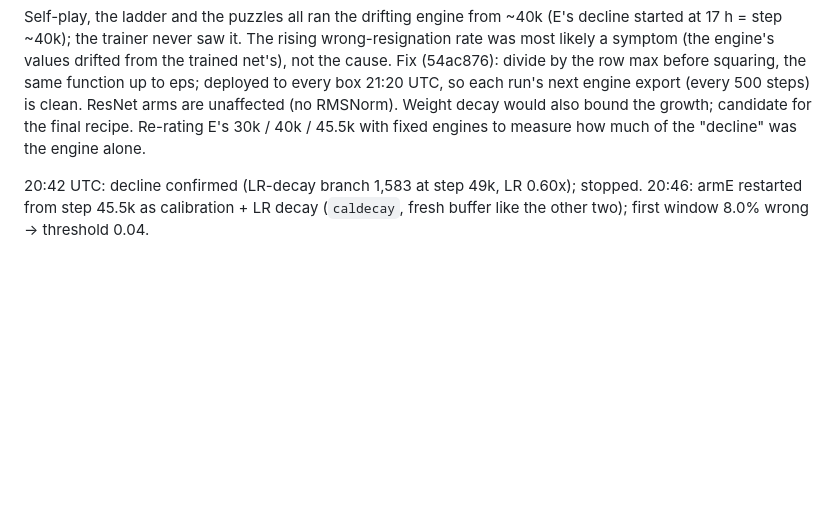
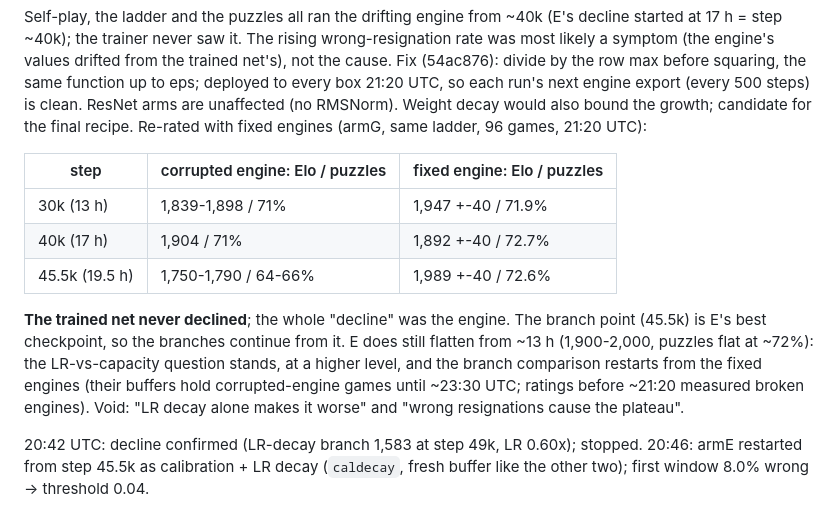
Before and after one commit to maxlegrec1/ChessRL, a Markdown page: docs/NEXT_ROUND.md, the part around the change. Rendered like a GitHub page; blank space fills up the shorter version.

Commit message:
NEXT_ROUND.md: fixed-engine re-rating: E's net never declined (45.5k = 1,989)
Co-Authored-By: Claude Opus 5.5 (1M context) <noreply@anthropic.com>

```diff
--- a/docs/NEXT_ROUND.md
+++ b/docs/NEXT_ROUND.md
@@ -276,8 +276,21 @@ drifted from the trained net's), not the cause. Fix (54ac876): divide by the
 row max before squaring, the same function up to eps; deployed to every box
 21:20 UTC, so each run's next engine export (every 500 steps) is clean. ResNet
 arms are unaffected (no RMSNorm). Weight decay would also bound the growth;
-candidate for the final recipe. Re-rating E's 30k / 40k / 45.5k with fixed
-engines to measure how much of the "decline" was the engine alone.
+candidate for the final recipe. Re-rated with fixed engines (armG, same ladder, 96 games, 21:20 UTC):
+
+| step | corrupted engine: Elo / puzzles | fixed engine: Elo / puzzles |
+|---|---|---|
+| 30k (13 h) | 1,839-1,898 / 71% | 1,947 +-40 / 71.9% |
+| 40k (17 h) | 1,904 / 71% | 1,892 +-40 / 72.7% |
+| 45.5k (19.5 h) | 1,750-1,790 / 64-66% | 1,989 +-40 / 72.6% |
+
+**The trained net never declined**; the whole "decline" was the engine. The
+branch point (45.5k) is E's best checkpoint, so the branches continue from it.
+E does still flatten from ~13 h (1,900-2,000, puzzles flat at ~72%): the
+LR-vs-capacity question stands, at a higher level, and the branch comparison
+restarts from the fixed engines (their buffers hold corrupted-engine games
+until ~23:30 UTC; ratings before ~21:20 measured broken engines). Void: "LR
+decay alone makes it worse" and "wrong resignations cause the plateau".
 
 20:42 UTC: decline confirmed (LR-decay branch 1,583 at step 49k, LR 0.60x);
 stopped. 20:46: armE restarted from step 45.5k as calibration + LR decay
```
